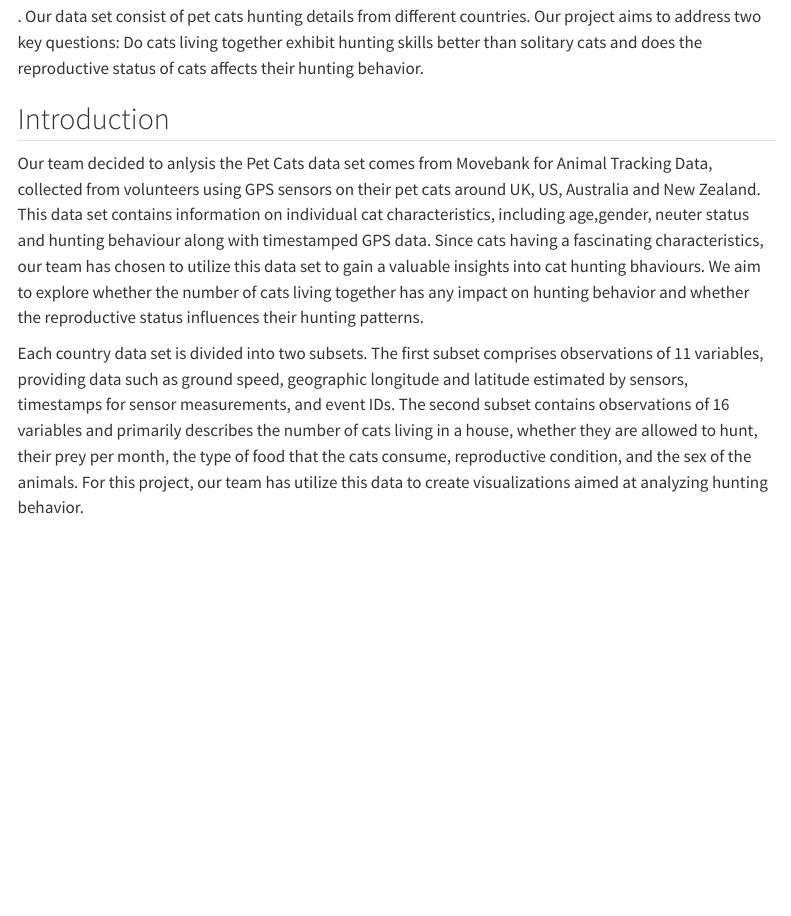
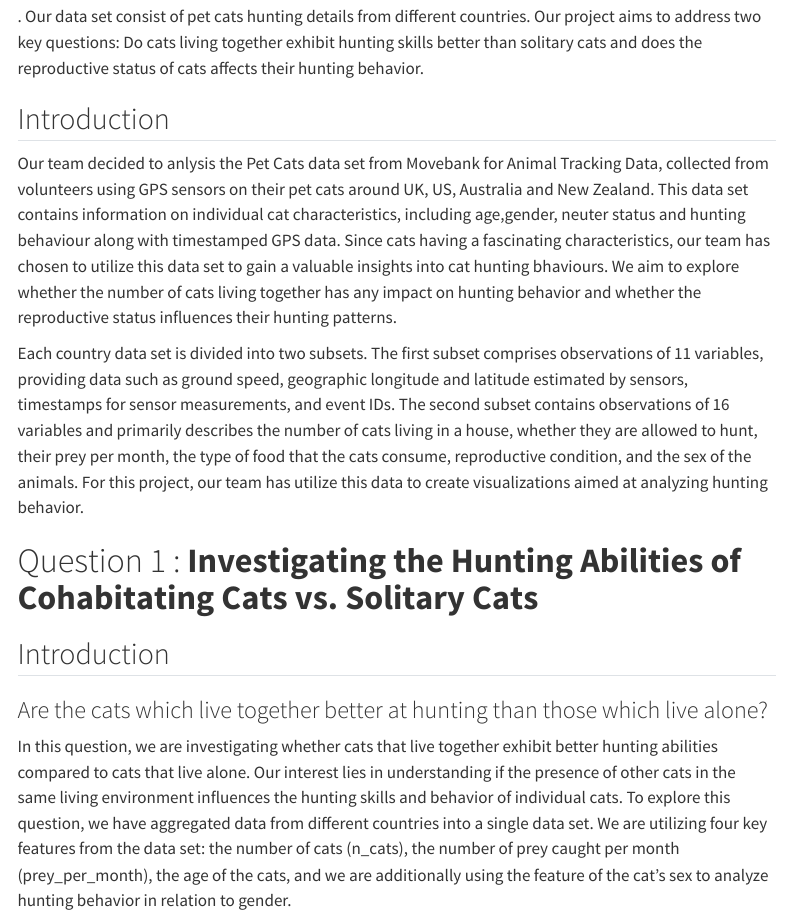
Before and after one commit to INFO526-DataViz/project-01-R-tisans-of-Visuals, a Quarto document (index.qmd): the page in a window 1100 px wide, from 340 px down. Rendered offline with R 4.5, knitr and Pandoc in place of Quarto, with nearby package versions; menus at the side of the page are left out.

Commit message:
question 1 introduction draft

```diff
--- a/index.qmd
+++ b/index.qmd
@@ -12,6 +12,14 @@ Our project aims on analyzing cat hunting behaviors. Domestic cats (Felis catus)
 
 ## Introduction
 
-Our team decided to anlysis the Pet Cats data set comes from Movebank for Animal Tracking Data, collected from volunteers using GPS sensors on their pet cats around UK, US, Australia and New Zealand. This data set contains information on individual cat characteristics, including age,gender, neuter status and hunting behaviour along with timestamped GPS data. Since cats having a fascinating characteristics, our team has chosen to utilize this data set to gain a valuable insights into cat hunting bhaviours. We aim to explore whether the number of cats living together has any impact on hunting behavior and whether the reproductive status influences their hunting patterns.
+Our team decided to anlysis the Pet Cats data set from Movebank for Animal Tracking Data, collected from volunteers using GPS sensors on their pet cats around UK, US, Australia and New Zealand. This data set contains information on individual cat characteristics, including age,gender, neuter status and hunting behaviour along with timestamped GPS data. Since cats having a fascinating characteristics, our team has chosen to utilize this data set to gain a valuable insights into cat hunting bhaviours. We aim to explore whether the number of cats living together has any impact on hunting behavior and whether the reproductive status influences their hunting patterns.
 
 Each country data set is divided into two subsets. The first subset comprises observations of 11 variables, providing data such as ground speed, geographic longitude and latitude estimated by sensors, timestamps for sensor measurements, and event IDs. The second subset contains observations of 16 variables and primarily describes the number of cats living in a house, whether they are allowed to hunt, their prey per month, the type of food that the cats consume, reproductive condition, and the sex of the animals. For this project, our team has utilize this data to create visualizations aimed at analyzing hunting behavior.
+
+# Question 1 : **Investigating the Hunting Abilities of Cohabitating Cats vs. Solitary Cats**
+
+## Introduction
+
+### Are the cats which live together better at hunting than those which live alone?
+
+In this question, we are investigating whether cats that live together exhibit better hunting abilities compared to cats that live alone. Our interest lies in understanding if the presence of other cats in the same living environment influences the hunting skills and behavior of individual cats. To explore this question, we have aggregated data from different countries into a single data set. We are utilizing four key features from the data set: the number of cats (n_cats), the number of prey caught per month (prey_per_month), the age of the cats, and we are additionally using the feature of the cat's sex to analyze hunting behavior in relation to gender.
```
